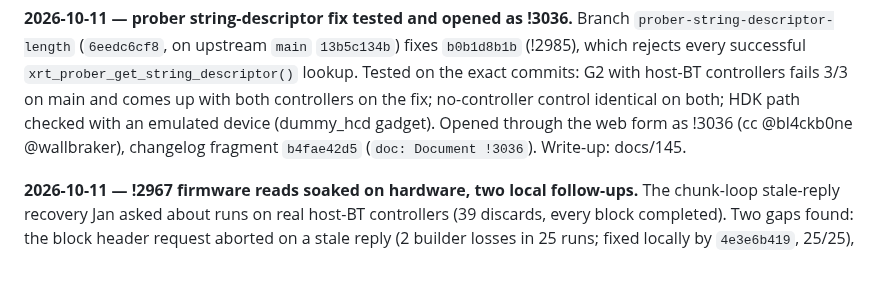
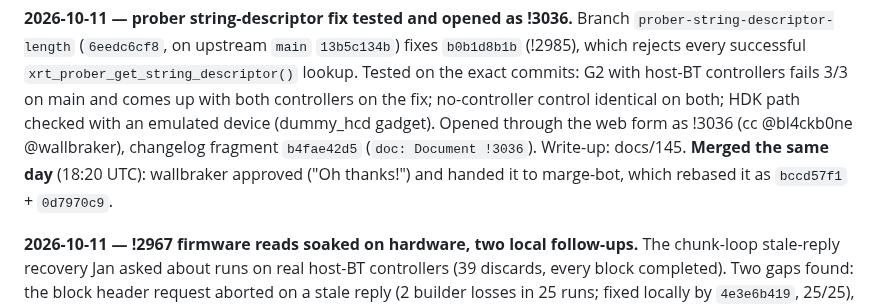
Before and after one commit to Wintch/reverb-g2, a Markdown page: docs/18-monado-upstreaming.md, the part around the change. GitHub-like rendering; blank space fills up the shorter version.

Commit message:
docs/18: !3036 merged
Co-Authored-By: Claude Opus 5.5 <noreply@anthropic.com>

```diff
--- a/docs/18-monado-upstreaming.md
+++ b/docs/18-monado-upstreaming.md
@@ -254,7 +254,8 @@ reviewer activity on any MR since 09-08.
 exact commits: G2 with host-BT controllers fails 3/3 on main and comes up with both controllers on the
 fix; no-controller control identical on both; HDK path checked with an emulated device (dummy_hcd
 gadget). Opened through the web form as !3036 (cc @bl4ckb0ne @wallbraker), changelog fragment `b4fae42d5`
-(`doc: Document !3036`). Write-up: docs/145.
+(`doc: Document !3036`). Write-up: docs/145. **Merged the same day** (18:20 UTC): wallbraker approved ("Oh thanks!") and handed it to
+marge-bot, which rebased it as `bccd57f1` + `0d7970c9`.
 
 **2026-10-11 — !2967 firmware reads soaked on hardware, two local follow-ups.** The chunk-loop
 stale-reply recovery Jan asked about runs on real host-BT controllers (39 discards, every block
```
